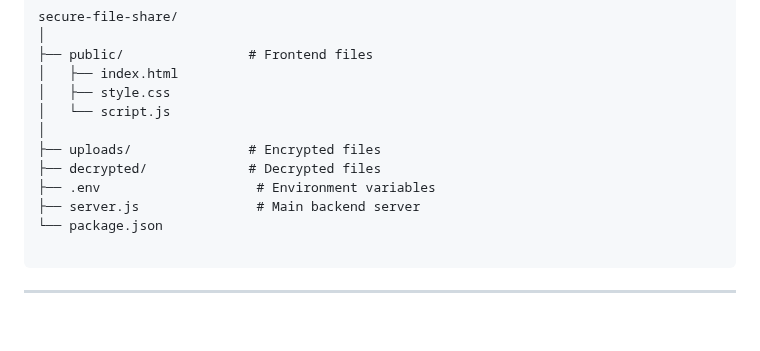
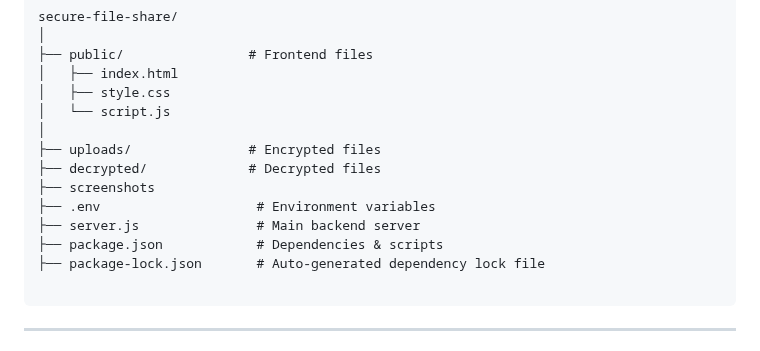
Before and after one commit to dakshayanisindiri-98/FUTURE_CS_03, a Markdown page: README.md, the part around the change. Rendered like a GitHub page; blank space fills up the shorter version.

`````diff
--- a/README.md
+++ b/README.md
@@ -39,9 +39,11 @@ secure-file-share/
 │
 ├── uploads/               # Encrypted files
 ├── decrypted/             # Decrypted files
+├── screenshots
 ├── .env                    # Environment variables
 ├── server.js               # Main backend server
-└── package.json
+├── package.json            # Dependencies & scripts
+├── package-lock.json       # Auto-generated dependency lock file
 
 ````
 
`````
